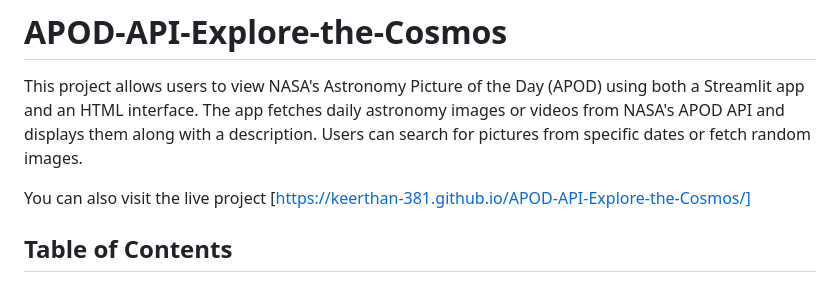
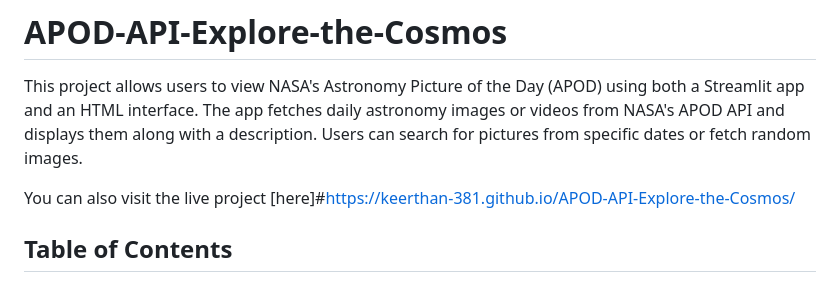
Before and after one commit to keerthan-381/APOD-API-Explore-the-Cosmos, a Markdown page: README.md, the part around the change. Rendered like a GitHub page.

```diff
--- a/README.md
+++ b/README.md
@@ -2,7 +2,7 @@
 
 This project allows users to view NASA's Astronomy Picture of the Day (APOD) using both a Streamlit app and an HTML interface. The app fetches daily astronomy images or videos from NASA's APOD API and displays them along with a description. Users can search for pictures from specific dates or fetch random images.
 
-You can also visit the live project [https://keerthan-381.github.io/APOD-API-Explore-the-Cosmos/]
+You can also visit the live project [here]#https://keerthan-381.github.io/APOD-API-Explore-the-Cosmos/
 
 ## Table of Contents
 - [Overview](#overview)
```
